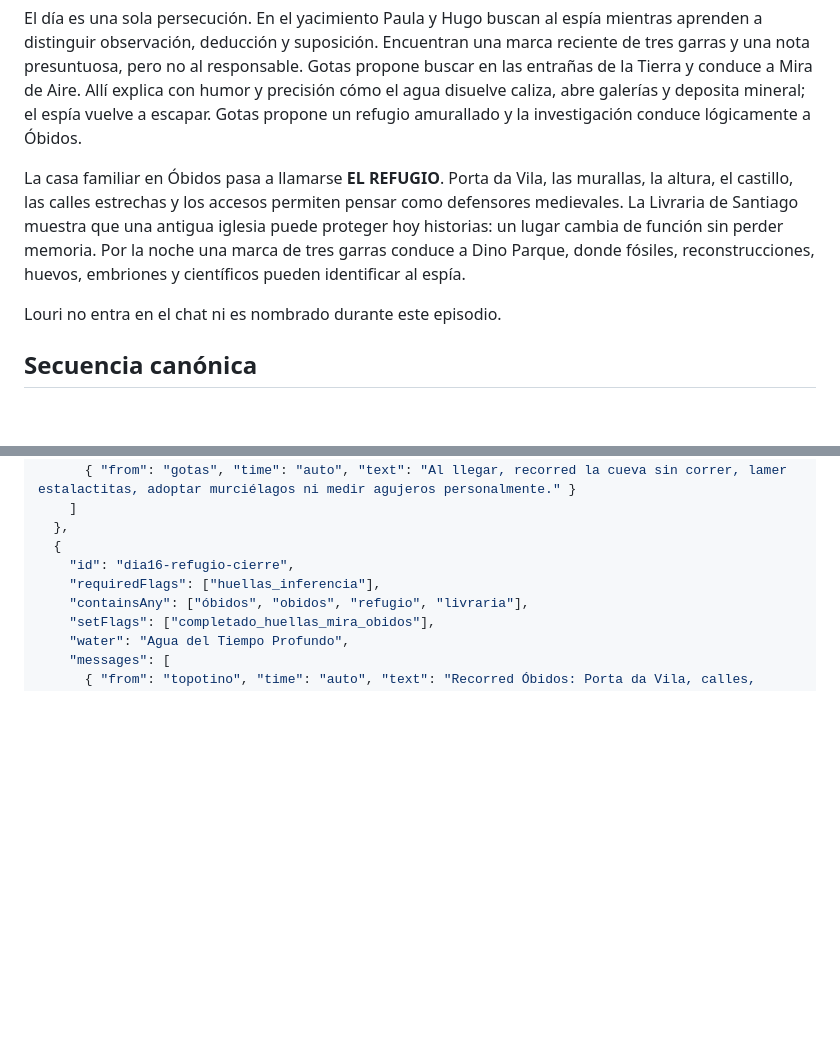
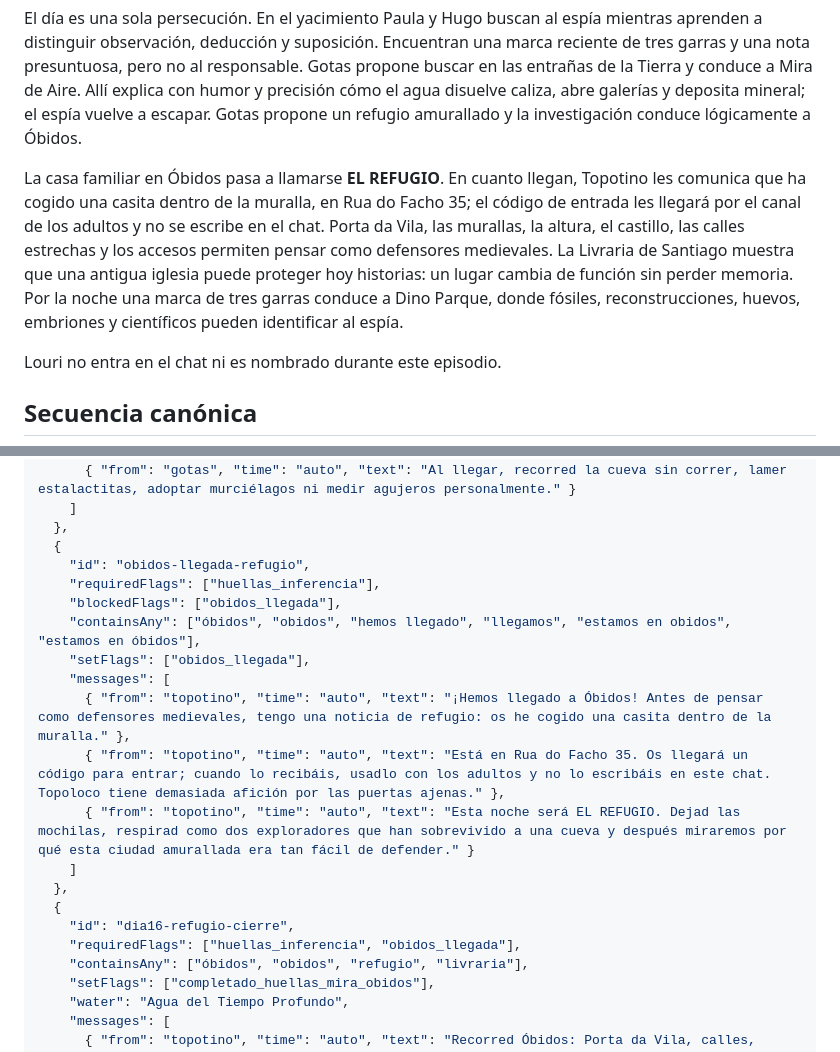
Before and after one commit to jcmanso23/tptn, a Markdown page: content/episodes/008-huellas-mira-obidos.md, 2 parts joined by grey strips. Drawn GitHub-style; blank space fills up the shorter version.

Commit message:
Añade el refugio de Óbidos al llegar

```diff
--- a/content/episodes/008-huellas-mira-obidos.md
+++ b/content/episodes/008-huellas-mira-obidos.md
@@ -19,7 +19,7 @@ No se cambia nada anterior al 16 de agosto. Topotina detecta vigilancia, escribe
 
 El día es una sola persecución. En el yacimiento Paula y Hugo buscan al espía mientras aprenden a distinguir observación, deducción y suposición. Encuentran una marca reciente de tres garras y una nota presuntuosa, pero no al responsable. Gotas propone buscar en las entrañas de la Tierra y conduce a Mira de Aire. Allí explica con humor y precisión cómo el agua disuelve caliza, abre galerías y deposita mineral; el espía vuelve a escapar. Gotas propone un refugio amurallado y la investigación conduce lógicamente a Óbidos.
 
-La casa familiar en Óbidos pasa a llamarse **EL REFUGIO**. Porta da Vila, las murallas, la altura, el castillo, las calles estrechas y los accesos permiten pensar como defensores medievales. La Livraria de Santiago muestra que una antigua iglesia puede proteger hoy historias: un lugar cambia de función sin perder memoria. Por la noche una marca de tres garras conduce a Dino Parque, donde fósiles, reconstrucciones, huevos, embriones y científicos pueden identificar al espía.
+La casa familiar en Óbidos pasa a llamarse **EL REFUGIO**. En cuanto llegan, Topotino les comunica que ha cogido una casita dentro de la muralla, en Rua do Facho 35; el código de entrada les llegará por el canal de los adultos y no se escribe en el chat. Porta da Vila, las murallas, la altura, el castillo, las calles estrechas y los accesos permiten pensar como defensores medievales. La Livraria de Santiago muestra que una antigua iglesia puede proteger hoy historias: un lugar cambia de función sin perder memoria. Por la noche una marca de tres garras conduce a Dino Parque, donde fósiles, reconstrucciones, huevos, embriones y científicos pueden identificar al espía.
 
 Louri no entra en el chat ni es nombrado durante este episodio.
 
@@ -58,8 +58,20 @@ Louri no entra en el chat ni es nombrado durante este episodio.
     ]
   },
   {
+    "id": "obidos-llegada-refugio",
+    "requiredFlags": ["huellas_inferencia"],
+    "blockedFlags": ["obidos_llegada"],
+    "containsAny": ["óbidos", "obidos", "hemos llegado", "llegamos", "estamos en obidos", "estamos en óbidos"],
+    "setFlags": ["obidos_llegada"],
+    "messages": [
+      { "from": "topotino", "time": "auto", "text": "¡Hemos llegado a Óbidos! Antes de pensar como defensores medievales, tengo una noticia de refugio: os he cogido una casita dentro de la muralla." },
+      { "from": "topotino", "time": "auto", "text": "Está en Rua do Facho 35. Os llegará un código para entrar; cuando lo recibáis, usadlo con los adultos y no lo escribáis en este chat. Topoloco tiene demasiada afición por las puertas ajenas." },
+      { "from": "topotino", "time": "auto", "text": "Esta noche será EL REFUGIO. Dejad las mochilas, respirad como dos exploradores que han sobrevivido a una cueva y después miraremos por qué esta ciudad amurallada era tan fácil de defender." }
+    ]
+  },
+  {
     "id": "dia16-refugio-cierre",
-    "requiredFlags": ["huellas_inferencia"],
+    "requiredFlags": ["huellas_inferencia", "obidos_llegada"],
     "containsAny": ["óbidos", "obidos", "refugio", "livraria"],
     "setFlags": ["completado_huellas_mira_obidos"],
     "water": "Agua del Tiempo Profundo",
```
Also changed, not shown: content/GUIA-COHERENCIA-NARRATIVA.md (+1 -1 lines).
